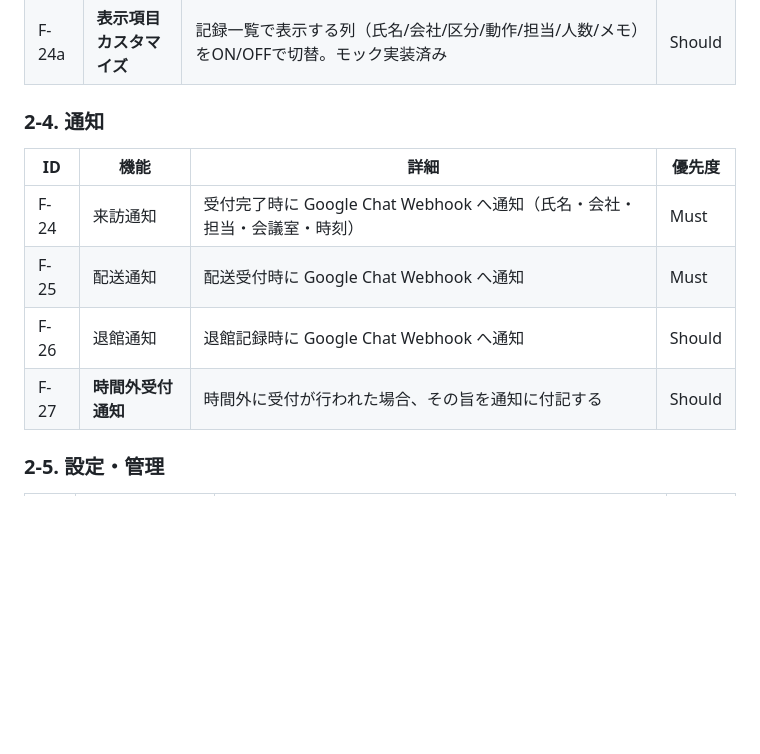
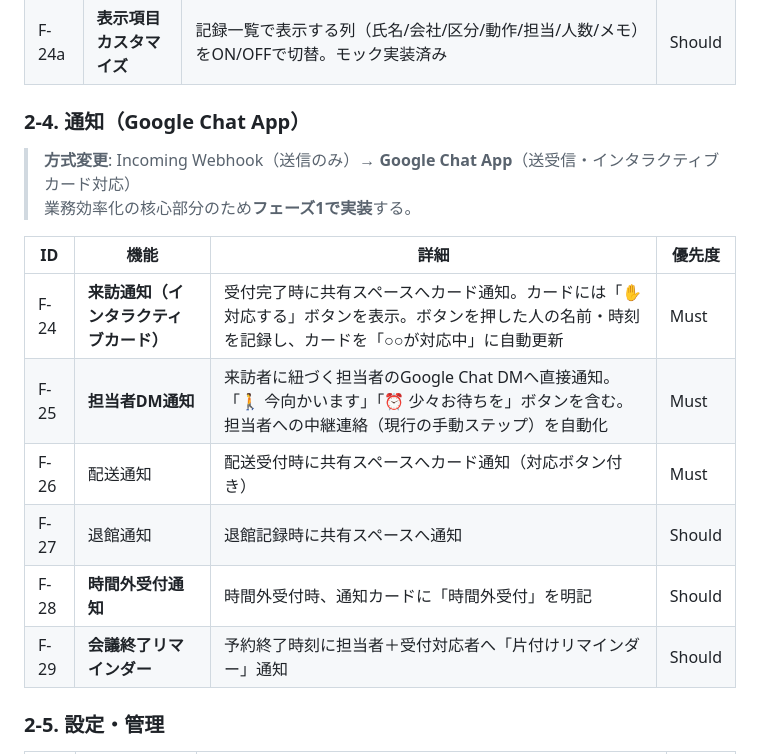
Before and after one commit to viva-eureka/reception-system, a Markdown page: docs/requirements.md, the part around one of its changes. Rendered like a GitHub page; blank space fills up the shorter version.

```diff
--- a/docs/requirements.md
+++ b/docs/requirements.md
@@ -73,14 +73,19 @@
 | F-23 | **CSVエクスポート** | 表示中の列設定でCSV出力（BOM付きUTF-8でExcel対応）。モック実装済み | Must |
 | F-24a | **表示項目カスタマイズ** | 記録一覧で表示する列（氏名/会社/区分/動作/担当/人数/メモ）をON/OFFで切替。モック実装済み | Should |
 
-### 2-4. 通知
+### 2-4. 通知（Google Chat App）
+
+> **方式変更**: Incoming Webhook（送信のみ）→ **Google Chat App**（送受信・インタラクティブカード対応）
+> 業務効率化の核心部分のため**フェーズ1で実装**する。
 
 | ID | 機能 | 詳細 | 優先度 |
 |---|---|---|---|
-| F-24 | 来訪通知 | 受付完了時に Google Chat Webhook へ通知（氏名・会社・担当・会議室・時刻） | Must |
-| F-25 | 配送通知 | 配送受付時に Google Chat Webhook へ通知 | Must |
-| F-26 | 退館通知 | 退館記録時に Google Chat Webhook へ通知 | Should |
-| F-27 | **時間外受付通知** | 時間外に受付が行われた場合、その旨を通知に付記する | Should |
+| F-24 | **来訪通知（インタラクティブカード）** | 受付完了時に共有スペースへカード通知。カードには「✋ 対応する」ボタンを表示。ボタンを押した人の名前・時刻を記録し、カードを「○○が対応中」に自動更新 | Must |
+| F-25 | **担当者DM通知** | 来訪者に紐づく担当者のGoogle Chat DMへ直接通知。「🚶 今向かいます」「⏰ 少々お待ちを」ボタンを含む。担当者への中継連絡（現行の手動ステップ）を自動化 | Must |
+| F-26 | 配送通知 | 配送受付時に共有スペースへカード通知（対応ボタン付き） | Must |
+| F-27 | 退館通知 | 退館記録時に共有スペースへ通知 | Should |
+| F-28 | **時間外受付通知** | 時間外受付時、通知カードに「時間外受付」を明記 | Should |
+| F-29 | **会議終了リマインダー** | 予約終了時刻に担当者＋受付対応者へ「片付けリマインダー」通知 | Should |
 
 ### 2-5. 設定・管理
 
```
Also changed, not shown: other parts of docs/requirements.md (+19 -17 lines), docs/user-scenarios.md (+31 -7 lines).
